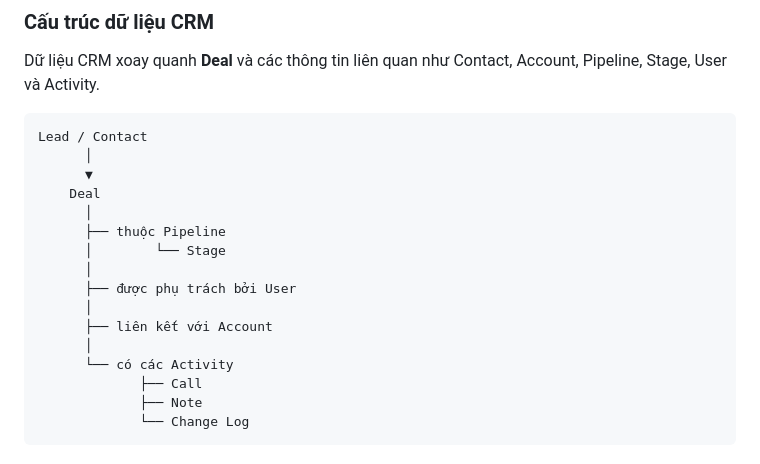
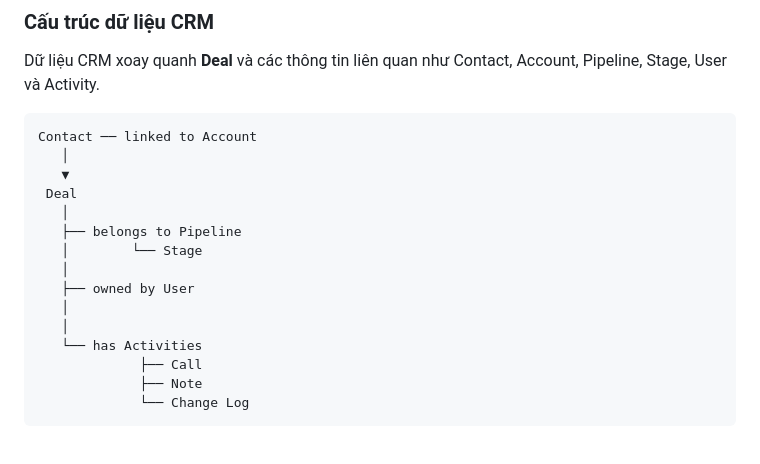
Before and after one commit to tuhoang3112/crm-data-warehouse, a Markdown page: README.vi.md, the part around the change. Drawn GitHub-style.

````diff
--- a/README.vi.md
+++ b/README.vi.md
@@ -45,19 +45,18 @@ Power BI
 Dữ liệu CRM xoay quanh **Deal** và các thông tin liên quan như Contact, Account, Pipeline, Stage, User và Activity.
 
 ```
-Lead / Contact
-      │
-      ▼
-    Deal
-      │
-      ├── thuộc Pipeline
-      │        └── Stage
-      │
-      ├── được phụ trách bởi User
-      │
-      ├── liên kết với Account
-      │
-      └── có các Activity
+Contact ── linked to Account
+   │
+   ▼
+ Deal
+   │
+   ├── belongs to Pipeline
+   │        └── Stage
+   │
+   ├── owned by User
+   │
+   │
+   └── has Activities
              ├── Call
              ├── Note
              └── Change Log
````
